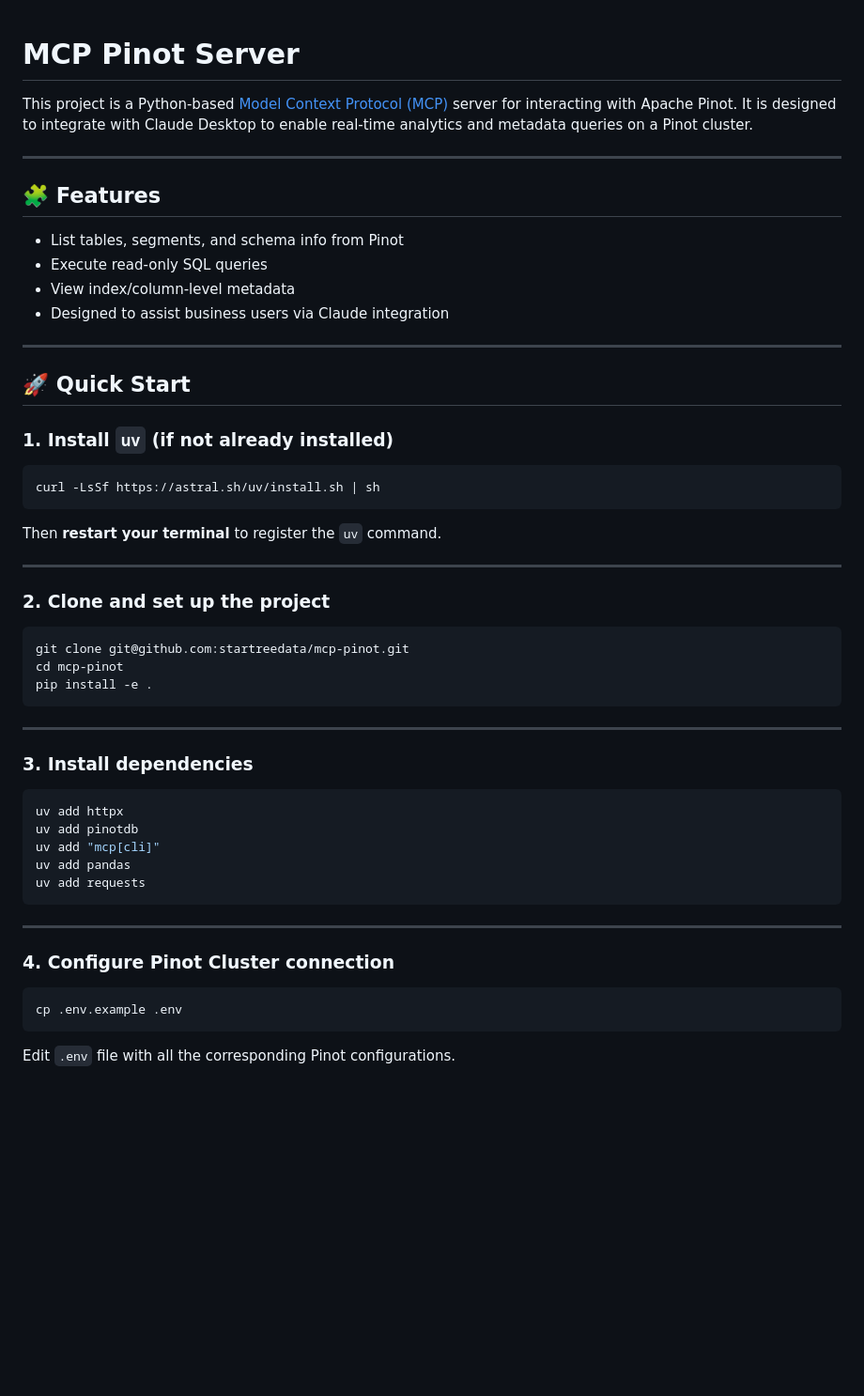
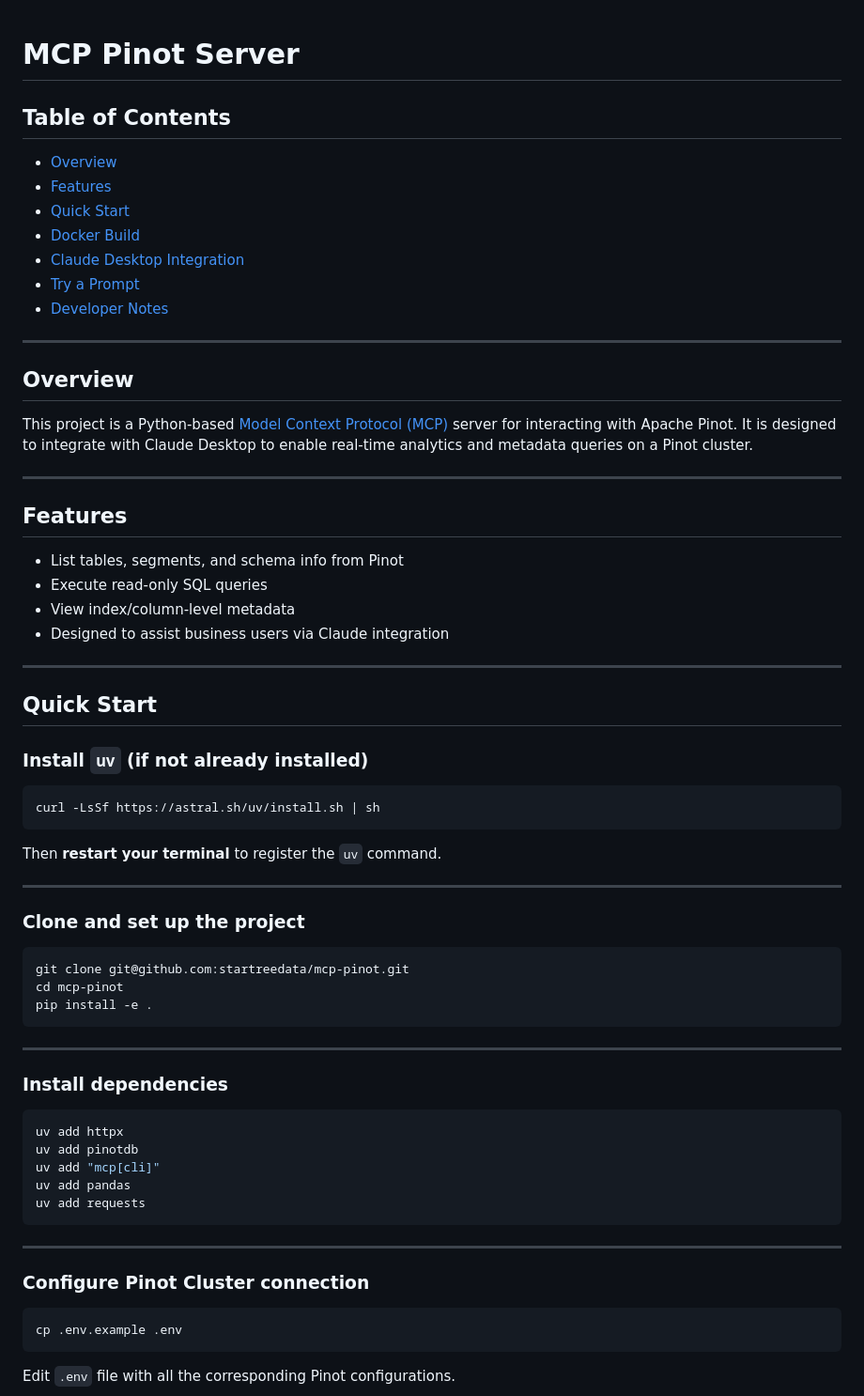
Before and after one commit to startreedata/mcp-pinot, a Markdown page: README.md, the part around the change printed below. Shown: that part at 94% size. GitHub-like rendering; blank space fills up the shorter version.

````diff
--- a/README.md
+++ b/README.md
@@ -1,10 +1,25 @@
 # MCP Pinot Server
+
+## Table of Contents
+
+- [Overview](#overview)
+- [Features](#features)
+- [Quick Start](#quick-start)
+- [Docker Build](#docker-build)
+- [Claude Desktop Integration](#claude-desktop-integration)
+- [Try a Prompt](#try-a-prompt)
+- [Developer Notes](#developer-notes)
+
+---
+
+## Overview
 
 This project is a Python-based [Model Context Protocol (MCP)](https://github.com/anthropic-ai/mcp) server for interacting with Apache Pinot. It is designed to integrate with Claude Desktop to enable real-time analytics and metadata queries on a Pinot cluster.
 
 ---
 
-## 🧩 Features
+## Features
+
 - List tables, segments, and schema info from Pinot
 - Execute read-only SQL queries
 - View index/column-level metadata
@@ -12,9 +27,9 @@ This project is a Python-based [Model Context Protocol (MCP)](https://github.com
 
 ---
 
-## 🚀 Quick Start
+## Quick Start
 
-### 1. Install `uv` (if not already installed)
+### Install `uv` (if not already installed)
 
 ```bash
 curl -LsSf https://astral.sh/uv/install.sh | sh
@@ -23,7 +38,7 @@ Then **restart your terminal** to register the `uv` command.
 
 ---
 
-### 2. Clone and set up the project
+### Clone and set up the project
 
 ```bash
 git clone git@github.com:startreedata/mcp-pinot.git
@@ -33,7 +48,7 @@ pip install -e .
 
 ---
 
-### 3. Install dependencies
+### Install dependencies
 
 ```bash
 uv add httpx
@@ -45,7 +60,7 @@ uv add requests
 
 ---
 
-### 4. Configure Pinot Cluster connection
+### Configure Pinot Cluster connection
 
 ```bash
 cp .env.example .env
````
Also changed, not shown: other parts of README.md (+14 -22 lines).
